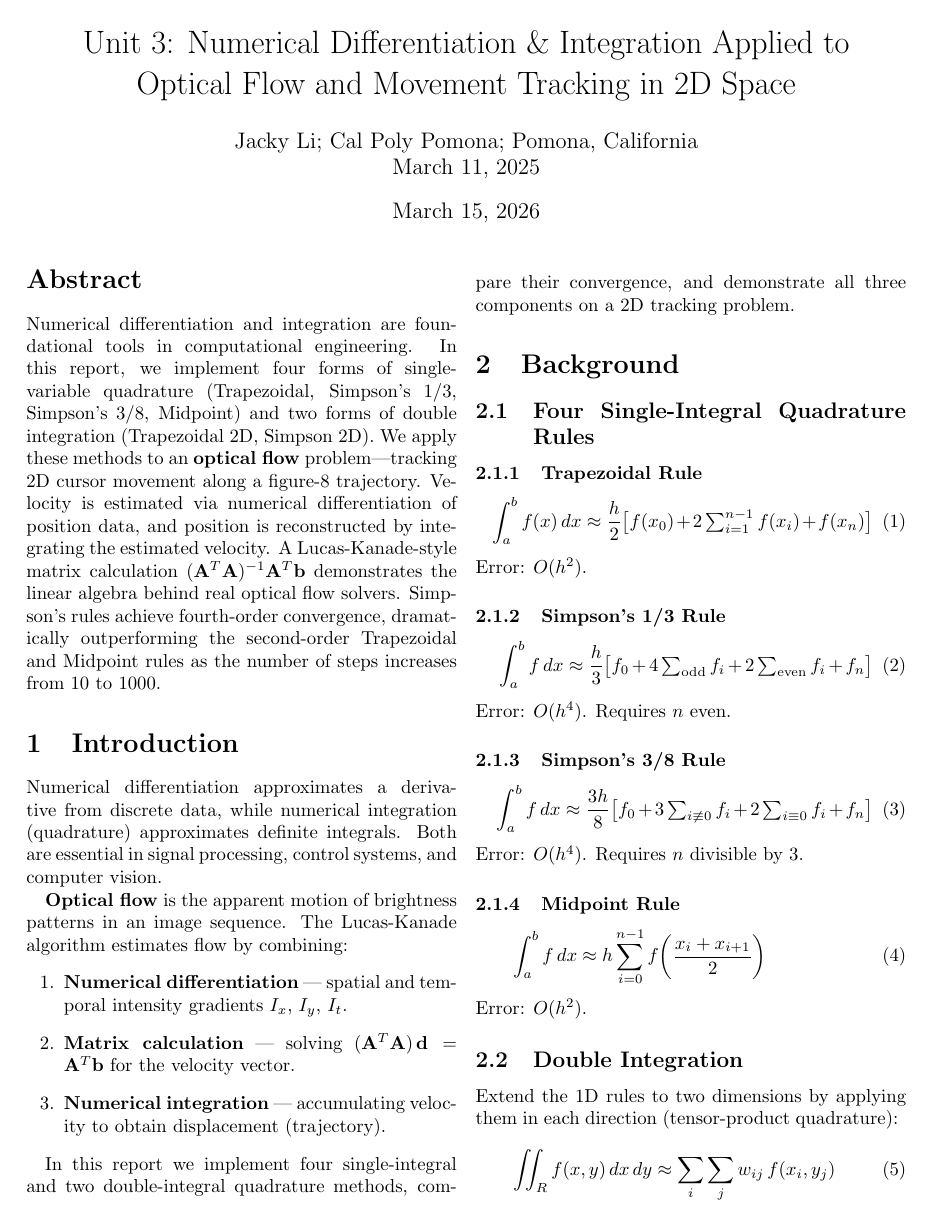
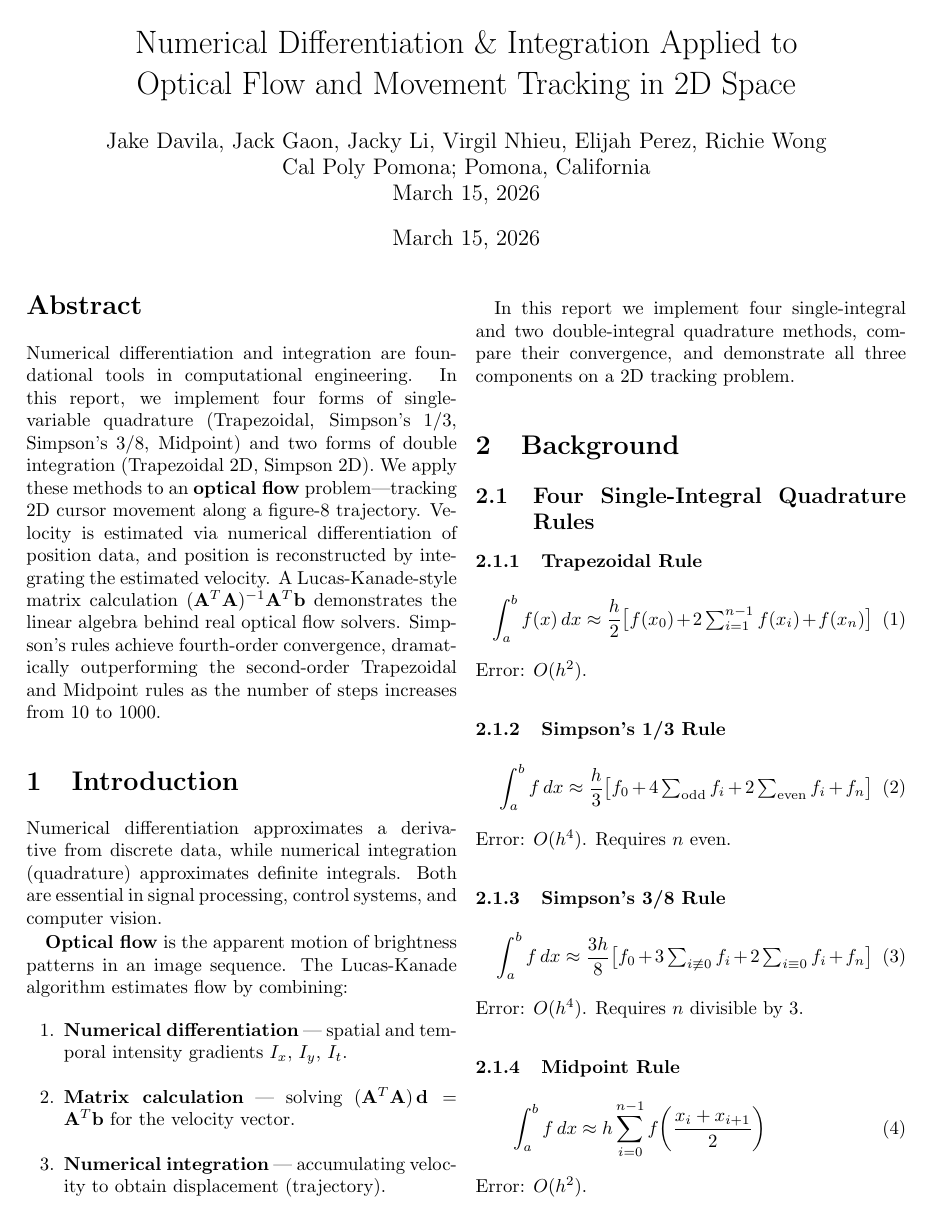
Before and after one commit to Raymond-exe/optical-flow, a LaTeX paper (article/unit03.tex): page 1 of 3. Compiled offline with pdfLaTeX; a LaTeX package or settings file that is missing is left out.

Commit message:
Update title and authors in unit03.tex

```diff
--- a/article/unit03.tex
+++ b/article/unit03.tex
@@ -40,9 +40,9 @@
 % Title and Authors
 %%%%%%%%%%%%%%%%%%%%%%%%%%%%%%%%%%
 
-\title{Unit 3: Numerical Differentiation \& Integration Applied to\\
+\title{Numerical Differentiation \& Integration Applied to\\
   Optical Flow and Movement Tracking in 2D Space}
-\author{ Jacky Li; Cal Poly Pomona; Pomona, California \\ March 11, 2025}
+\author{ Jake Davila, Jack Gaon, Jacky Li, Virgil Nhieu, Elijah Perez, Richie Wong\\ Cal Poly Pomona; Pomona, California \\ March 15, 2026}
 
 %%%%%%%%%%%%%%%%%%%%%%%%%%%%%%%%%%
 % Begin document
```
